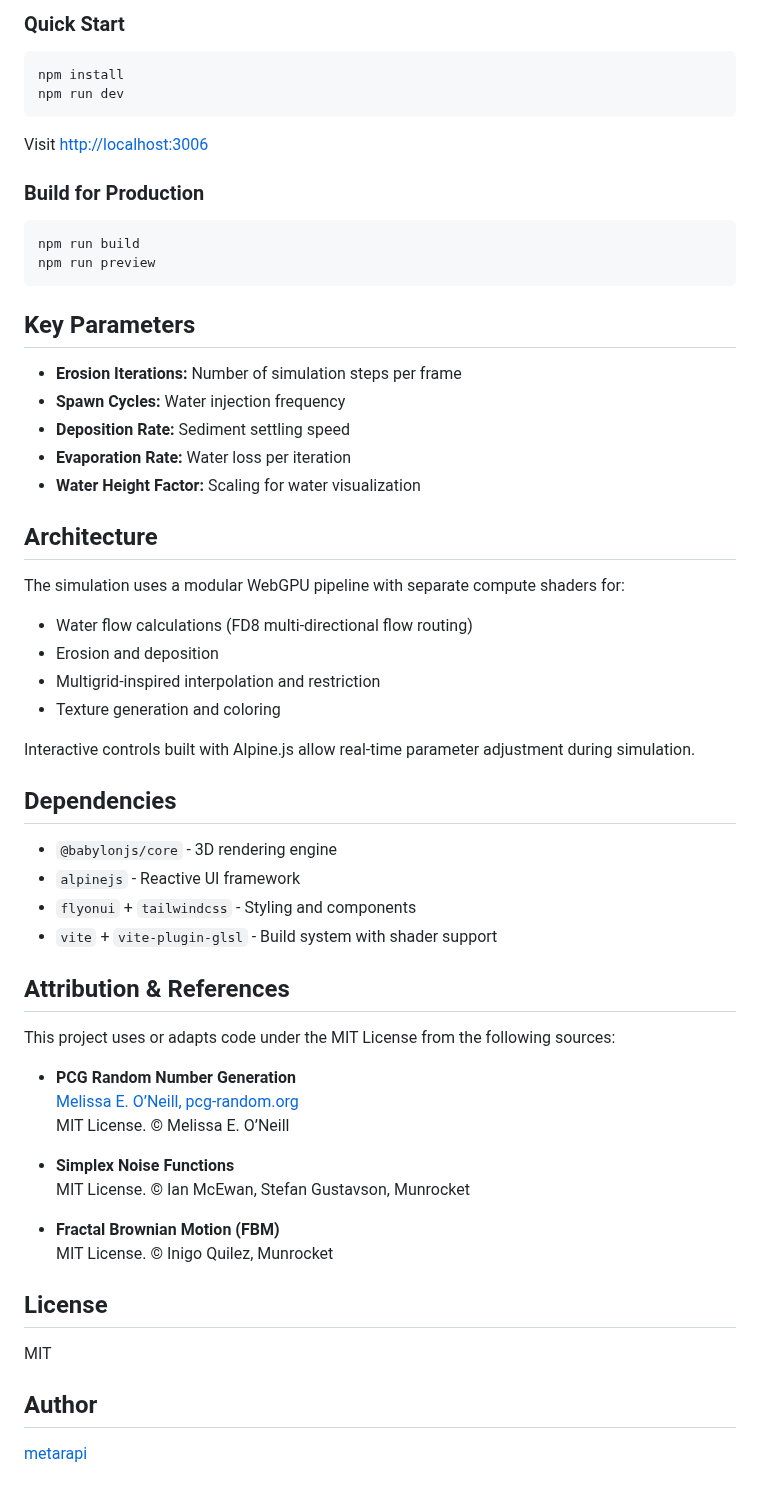
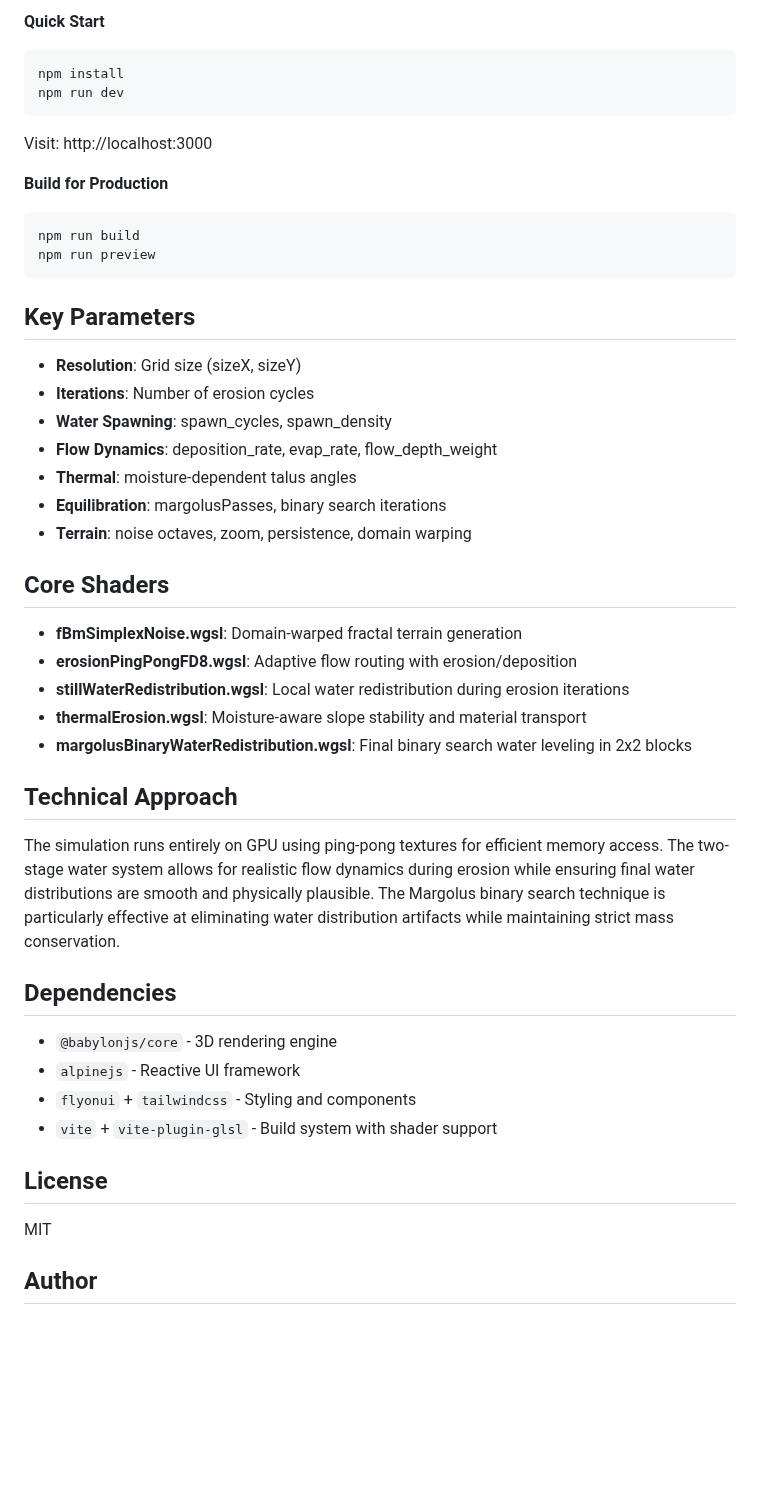
Before and after one commit to metarapi/eulerian-erosion, a Markdown page: README.md, the part around one of its changes. GitHub-like rendering; blank space fills up the shorter version.

````diff
--- a/README.md
+++ b/README.md
@@ -43,13 +58,12 @@ Terrain and water colors use **Oklab color interpolation** for smooth, perceptua
 
-### Quick Start
+**Quick Start**
 ```sh
 npm install
 npm run dev
 ```
+Visit: http://localhost:3000
 
-Visit [http://localhost:3006](http://localhost:3006)
-
-### Build for Production
+**Build for Production**
 ```sh
 npm run build
 npm run preview
@@ -57,21 +71,25 @@ npm run preview
 
 ## Key Parameters
 
-- **Erosion Iterations:** Number of simulation steps per frame
-- **Spawn Cycles:** Water injection frequency
-- **Deposition Rate:** Sediment settling speed
-- **Evaporation Rate:** Water loss per iteration
-- **Water Height Factor:** Scaling for water visualization
+- **Resolution**: Grid size (sizeX, sizeY)
+- **Iterations**: Number of erosion cycles
+- **Water Spawning**: spawn_cycles, spawn_density
+- **Flow Dynamics**: deposition_rate, evap_rate, flow_depth_weight
+- **Thermal**: moisture-dependent talus angles
+- **Equilibration**: margolusPasses, binary search iterations
+- **Terrain**: noise octaves, zoom, persistence, domain warping
 
-## Architecture
+## Core Shaders
 
-The simulation uses a modular WebGPU pipeline with separate compute shaders for:
-- Water flow calculations (FD8 multi-directional flow routing)
-- Erosion and deposition
-- Multigrid-inspired interpolation and restriction
-- Texture generation and coloring
+- **fBmSimplexNoise.wgsl**: Domain-warped fractal terrain generation
+- **erosionPingPongFD8.wgsl**: Adaptive flow routing with erosion/deposition
+- **stillWaterRedistribution.wgsl**: Local water redistribution during erosion iterations
+- **thermalErosion.wgsl**: Moisture-aware slope stability and material transport
+- **margolusBinaryWaterRedistribution.wgsl**: Final binary search water leveling in 2x2 blocks
 
-Interactive controls built with Alpine.js allow real-time parameter adjustment during simulation.
+## Technical Approach
+
+The simulation runs entirely on GPU using ping-pong textures for efficient memory access. The two-stage water system allows for realistic flow dynamics during erosion while ensuring final water distributions are smooth and physically plausible. The Margolus binary search technique is particularly effective at eliminating water distribution artifacts while maintaining strict mass conservation.
 
 ## Dependencies
 
@@ -80,24 +98,8 @@ Interactive controls built with Alpine.js allow real-time parameter adjustment d
 - `flyonui` + `tailwindcss` - Styling and components
 - `vite` + `vite-plugin-glsl` - Build system with shader support
 
-## Attribution & References
-
-This project uses or adapts code under the MIT License from the following sources:
-
-- **PCG Random Number Generation**
-  [Melissa E. O’Neill, pcg-random.org](https://www.pcg-random.org/)
-  MIT License. © Melissa E. O’Neill
-
-- **Simplex Noise Functions**
-  MIT License. © Ian McEwan, Stefan Gustavson, Munrocket
-
-- **Fractal Brownian Motion (FBM)**
-  MIT License. © Inigo Quilez, Munrocket
-
 ## License
 
 MIT
 
 ## Author
-
-[metarapi](https://github.com/metarapi)
````
Also changed, not shown: other parts of README.md (+42 -27 lines).
